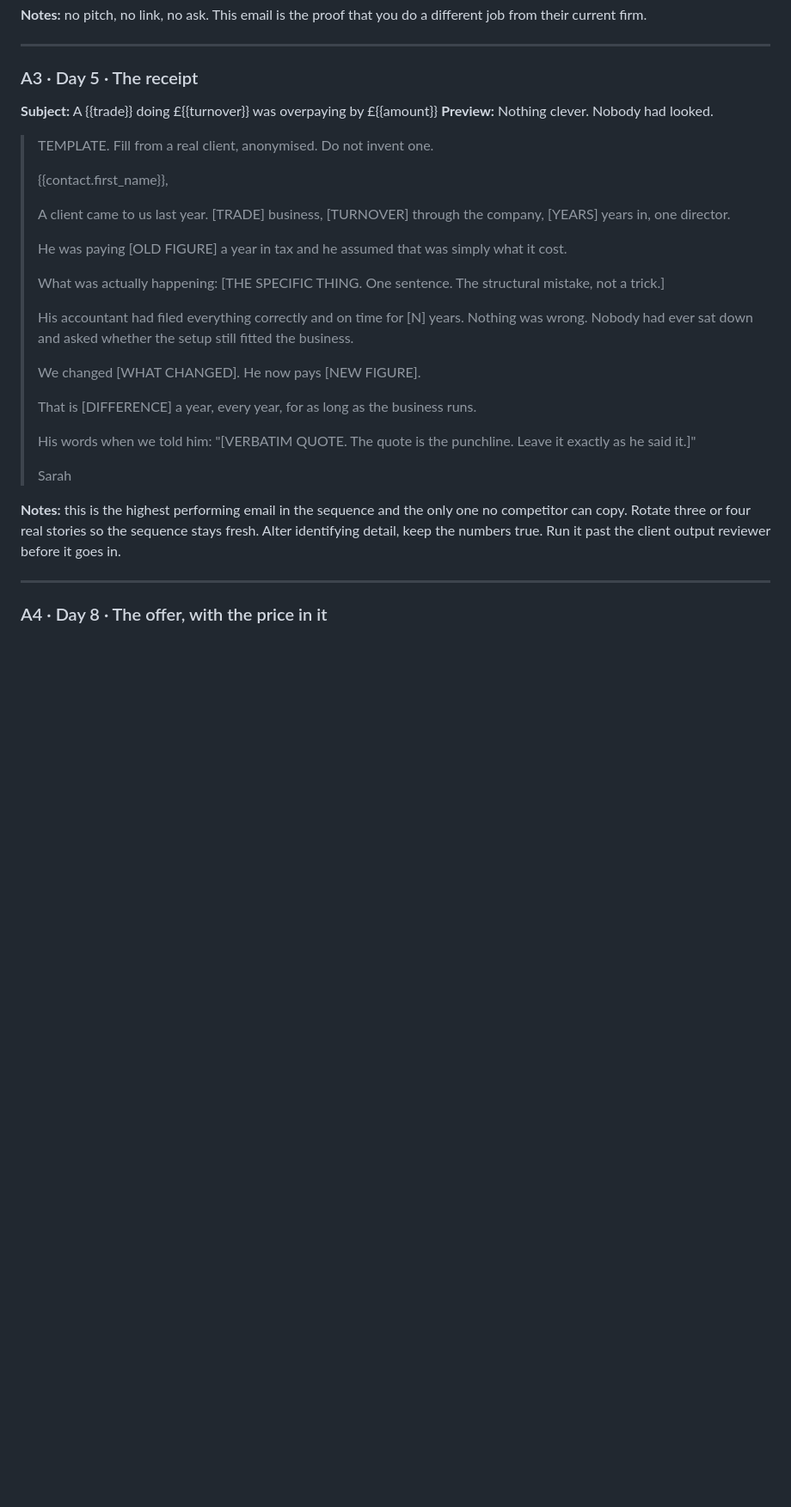
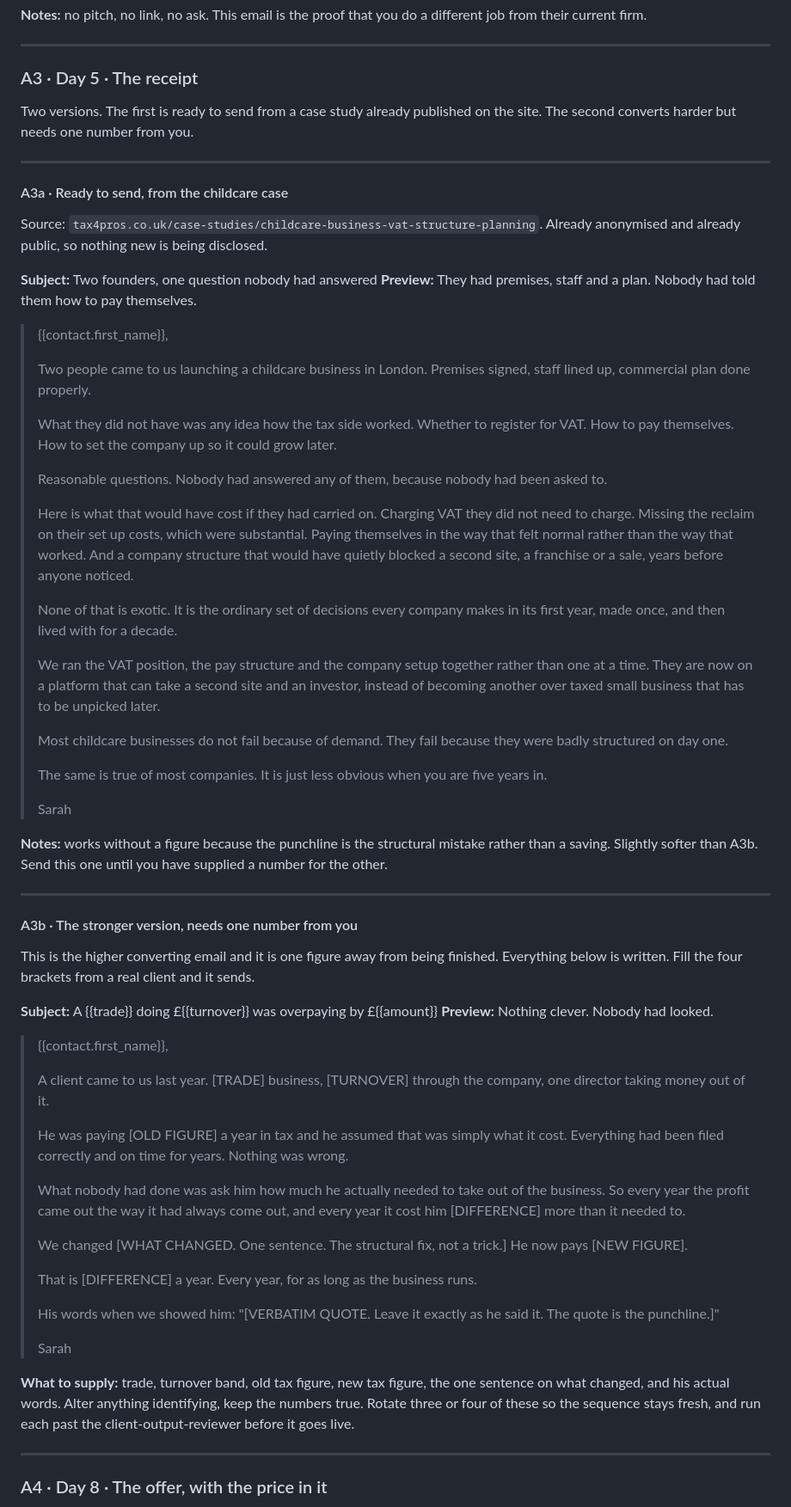
Before and after one commit to sarahcharlton1984-rgb/ctpo-funnel, a Markdown page: nurture-emails.md, the part around the change. Shown at 86% size. Drawn GitHub-style; blank space fills up the shorter version.

Commit message:
Draft email A3 from the published case studies
Read all six case studies on tax4pros.co.uk. Two findings shaped the draft.

None of them carry a figure in Results. Both director-relevant ones close
qualitatively ("quantified savings compared to his original approach", "a
fully tax-efficient company"), so neither supports the was-£X-now-£Y shape
the receipt email depends on.

Five of the six are CT Private Office work: property portfolios, trusts,
offshore, inheritance tax. The only one that reads as a Tax 4 Pros
director story is the childcare business, and it is a startup rather than
an established director already extracting profit.

So A3 is now two versions. A3a is finished and sendable, built from the
childcare case, already anonymised and already public. It works without a
figure by making the punchline the structural mistake rather than a
saving, using Sarah's own line about badly structured businesses. A3b is
the stronger version, fully written, with four bracketed slots for a real
client's numbers and words.

Nothing was invented. Both drafts follow the house rules: no dashes, plain
numbers, never "chartered", no specific tax advice in writing.

Co-Authored-By: Claude Opus 5 <noreply@anthropic.com>
Claude-Session: https://claude.ai/code/session_012ZvEiB52c43jpPeZibeLwU

```diff
--- a/nurture-emails.md
+++ b/nurture-emails.md
@@ -79,30 +79,74 @@ furniture. It should look like an email a person wrote.
 
 ### A3 · Day 5 · The receipt
 
+Two versions. The first is ready to send from a case study already published on
+the site. The second converts harder but needs one number from you.
+
+---
+
+#### A3a · Ready to send, from the childcare case
+
+Source: `tax4pros.co.uk/case-studies/childcare-business-vat-structure-planning`.
+Already anonymised and already public, so nothing new is being disclosed.
+
+**Subject:** Two founders, one question nobody had answered
+**Preview:** They had premises, staff and a plan. Nobody had told them how to pay themselves.
+
+> {{contact.first_name}},
+>
+> Two people came to us launching a childcare business in London. Premises signed, staff lined up, commercial plan done properly.
+>
+> What they did not have was any idea how the tax side worked. Whether to register for VAT. How to pay themselves. How to set the company up so it could grow later.
+>
+> Reasonable questions. Nobody had answered any of them, because nobody had been asked to.
+>
+> Here is what that would have cost if they had carried on. Charging VAT they did not need to charge. Missing the reclaim on their set up costs, which were substantial. Paying themselves in the way that felt normal rather than the way that worked. And a company structure that would have quietly blocked a second site, a franchise or a sale, years before anyone noticed.
+>
+> None of that is exotic. It is the ordinary set of decisions every company makes in its first year, made once, and then lived with for a decade.
+>
+> We ran the VAT position, the pay structure and the company setup together rather than one at a time. They are now on a platform that can take a second site and an investor, instead of becoming another over taxed small business that has to be unpicked later.
+>
+> Most childcare businesses do not fail because of demand. They fail because they were badly structured on day one.
+>
+> The same is true of most companies. It is just less obvious when you are five years in.
+>
+> Sarah
+
+**Notes:** works without a figure because the punchline is the structural mistake
+rather than a saving. Slightly softer than A3b. Send this one until you have
+supplied a number for the other.
+
+---
+
+#### A3b · The stronger version, needs one number from you
+
+This is the higher converting email and it is one figure away from being
+finished. Everything below is written. Fill the four brackets from a real client
+and it sends.
+
 **Subject:** A {{trade}} doing £{{turnover}} was overpaying by £{{amount}}
 **Preview:** Nothing clever. Nobody had looked.
 
-> TEMPLATE. Fill from a real client, anonymised. Do not invent one.
->
 > {{contact.first_name}},
 >
-> A client came to us last year. [TRADE] business, [TURNOVER] through the company, [YEARS] years in, one director.
+> A client came to us last year. [TRADE] business, [TURNOVER] through the company, one director taking money out of it.
 >
-> He was paying [OLD FIGURE] a year in tax and he assumed that was simply what it cost.
+> He was paying [OLD FIGURE] a year in tax and he assumed that was simply what it cost. Everything had been filed correctly and on time for years. Nothing was wrong.
 >
-> What was actually happening: [THE SPECIFIC THING. One sentence. The structural mistake, not a trick.]
+> What nobody had done was ask him how much he actually needed to take out of the business. So every year the profit came out the way it had always come out, and every year it cost him [DIFFERENCE] more than it needed to.
 >
-> His accountant had filed everything correctly and on time for [N] years. Nothing was wrong. Nobody had ever sat down and asked whether the setup still fitted the business.
+> We changed [WHAT CHANGED. One sentence. The structural fix, not a trick.] He now pays [NEW FIGURE].
 >
-> We changed [WHAT CHANGED]. He now pays [NEW FIGURE].
+> That is [DIFFERENCE] a year. Every year, for as long as the business runs.
 >
-> That is [DIFFERENCE] a year, every year, for as long as the business runs.
->
-> His words when we told him: "[VERBATIM QUOTE. The quote is the punchline. Leave it exactly as he said it.]"
+> His words when we showed him: "[VERBATIM QUOTE. Leave it exactly as he said it. The quote is the punchline.]"
 >
 > Sarah
 
-**Notes:** this is the highest performing email in the sequence and the only one no competitor can copy. Rotate three or four real stories so the sequence stays fresh. Alter identifying detail, keep the numbers true. Run it past the client output reviewer before it goes in.
+**What to supply:** trade, turnover band, old tax figure, new tax figure, the one
+sentence on what changed, and his actual words. Alter anything identifying, keep
+the numbers true. Rotate three or four of these so the sequence stays fresh, and
+run each past the client-output-reviewer before it goes live.
 
 ---
 
```
